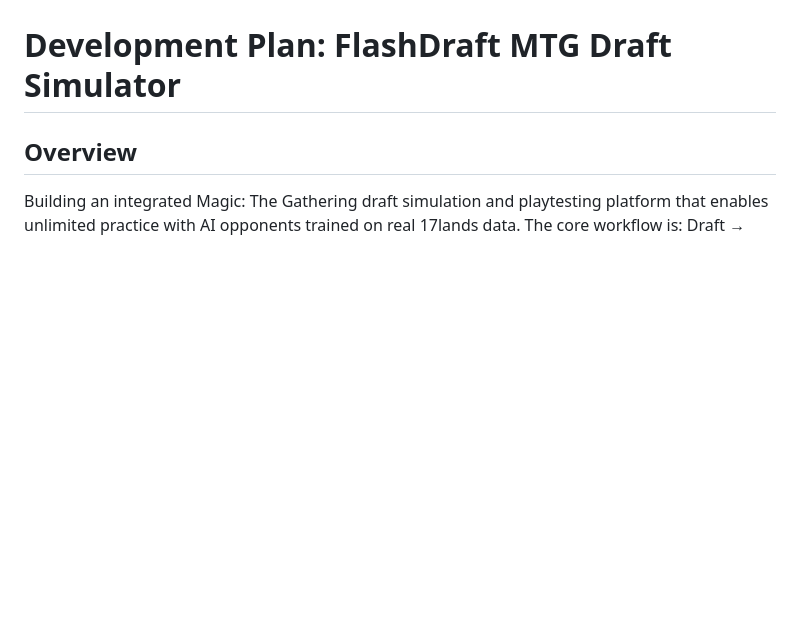
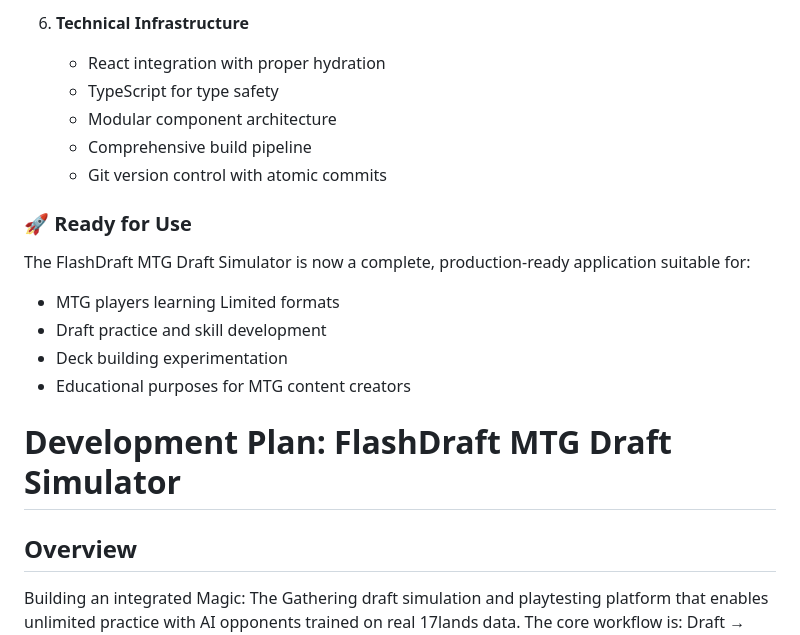
Before and after one commit to cybermelons/flashdraft, a Markdown page: docs/prime/working-plan.md, the part around one of its changes. Drawn GitHub-style; blank space fills up the shorter version.

```diff
--- a/docs/prime/working-plan.md
+++ b/docs/prime/working-plan.md
@@ -8,3 +51,16 @@
+6. **Technical Infrastructure**
+   - React integration with proper hydration
+   - TypeScript for type safety
+   - Modular component architecture
+   - Comprehensive build pipeline
+   - Git version control with atomic commits
+
+### 🚀 Ready for Use
+The FlashDraft MTG Draft Simulator is now a complete, production-ready application suitable for:
+- MTG players learning Limited formats
+- Draft practice and skill development
+- Deck building experimentation
+- Educational purposes for MTG content creators
 
 # Development Plan: FlashDraft MTG Draft Simulator
 
```
Also changed, not shown: other parts of docs/prime/working-plan.md (+50 -7 lines), README.md (+25 -3 lines).
